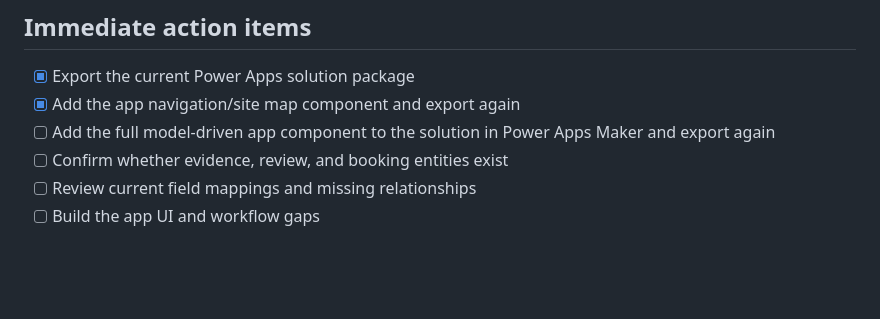
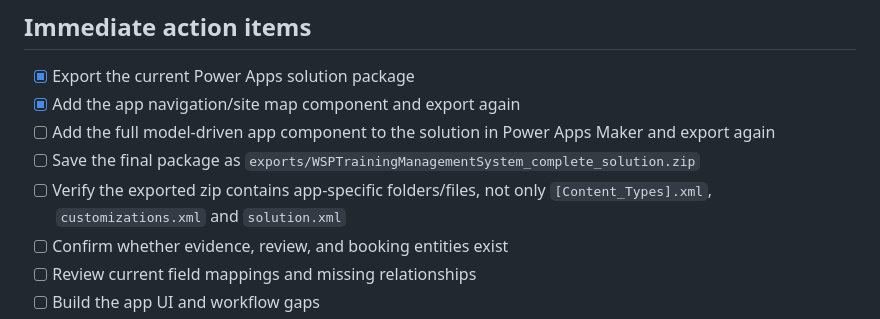
Before and after one commit to LokerH83/wsp-training-acsa, a Markdown page: docs/ACSA_TIER3_LIVE_ACTION_PLAN.md, the part around the change. GitHub-like rendering; blank space fills up the shorter version.

```diff
--- a/docs/ACSA_TIER3_LIVE_ACTION_PLAN.md
+++ b/docs/ACSA_TIER3_LIVE_ACTION_PLAN.md
@@ -126,6 +126,8 @@ Take the ACSA Tier 3 solution from current app export to a production-ready Powe
 - [x] Export the current Power Apps solution package
 - [x] Add the app navigation/site map component and export again
 - [ ] Add the full model-driven app component to the solution in Power Apps Maker and export again
+- [ ] Save the final package as `exports/WSPTrainingManagementSystem_complete_solution.zip`
+- [ ] Verify the exported zip contains app-specific folders/files, not only `[Content_Types].xml`, `customizations.xml` and `solution.xml`
 - [ ] Confirm whether evidence, review, and booking entities exist
 - [ ] Review current field mappings and missing relationships
 - [ ] Build the app UI and workflow gaps
```
Also changed, not shown: docs/ACSA_TIER3_APP_EXPORT_INSTRUCTIONS.md (+14 -0 lines), docs/ACSA_TIER3_COMPLETION_CHECKLIST.md (+33 -1 lines).
